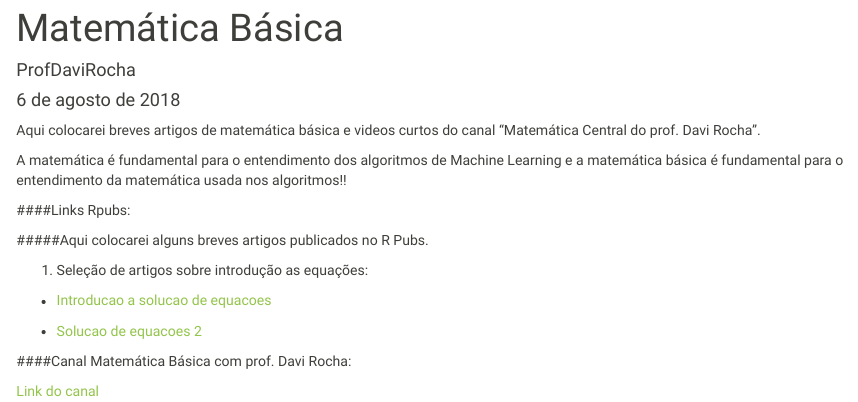
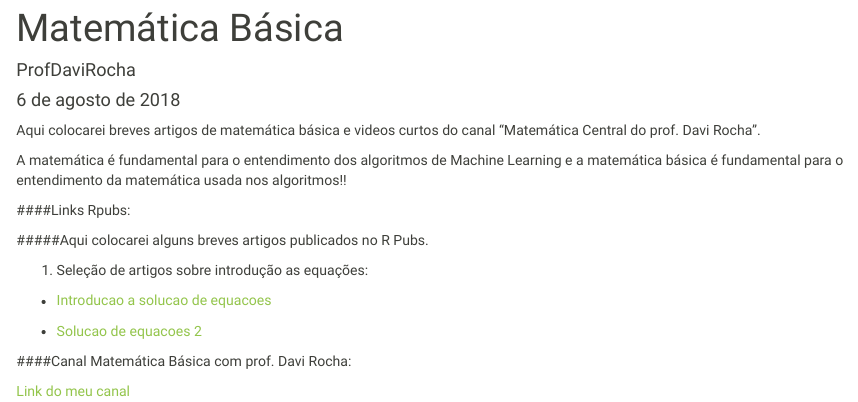
Before and after one commit to davimatfacil/professor, an R Markdown document (Basicos.Rmd): the page in a window 1100 px wide, from 90 px down. Rendered offline with R 4.5, knitr and Pandoc, with nearby package versions; a font, style sheet, LaTeX package, included part or bibliography that could not be used is replaced or left out.

Commit message:
link do canal

```diff
--- a/Basicos.Rmd
+++ b/Basicos.Rmd
@@ -22,4 +22,4 @@ A matemática é fundamental para o entendimento dos algoritmos de Machine Learn
 
 ####Canal Matemática Básica com prof. Davi Rocha:
 
-[Link do canal](http://bit.ly/matematicacentral)
+[Link do meu canal](http://bit.ly/matematicacentral)
```
Also changed, not shown: Basicos.html.
